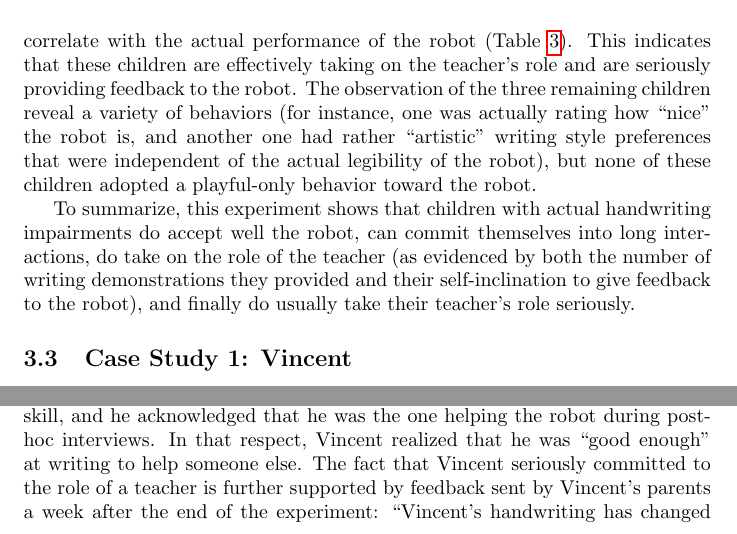
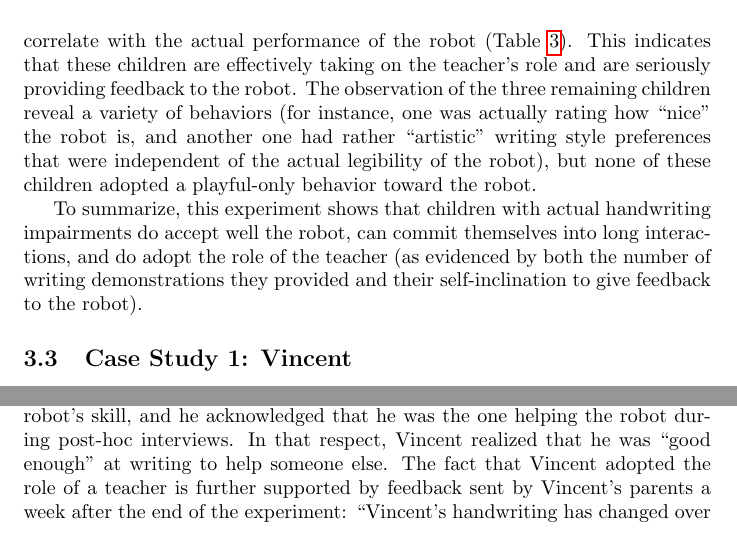
Before and after one commit to chili-epfl/paper-ram2015-cowriter, a LaTeX document (main.tex): two parts of pages 13 and 15 of 23, joined at a grey line, cut so that both start at the same text. Compiled offline with pdfLaTeX.

Commit message:
Seriously engaging in role -> adopting role -- Pierre's suggestion

```diff
--- a/main.tex
+++ b/main.tex
@@ -750,9 +750,9 @@ behavior toward the robot.
 
 To summarize, this experiment shows that children with actual handwriting
 impairments do accept well the robot, can commit themselves into long
-interactions, do take on the role of the teacher (as evidenced by both the
+interactions, and do adopt the role of the teacher (as evidenced by both the
 number of writing demonstrations they provided and their self-inclination to
-give feedback to the robot), and finally do usually take their teacher's role seriously.
+give feedback to the robot).
 
 %%%%%%%%%%%%%%%%%%%%%%%%%%%%%%%%%%%%%%%%%%%%%%%%%%%%%%%%%%%%%%%%%%%%%%%%%%%%%%%%%%%
 \subsection{Case Study 1: Vincent}
@@ -836,8 +836,8 @@ did not design this study to formally assess possible improvements. However, as
 visible on Figure~\ref{fig:stimuli}, Vincent was able to significantly improve
 the robot's skill, and  he acknowledged that he was the one helping the robot
 during post-hoc interviews. In that respect, Vincent realized that he was ``good
-enough'' at writing to help someone else. The fact that Vincent seriously
-committed to the role of a teacher is further supported by feedback sent by
+enough'' at writing to help someone else. The fact that Vincent adopted
+the role of a teacher is further supported by feedback sent by
 Vincent's parents a week after the end of the experiment: ``Vincent's
 handwriting has changed over the last weeks, going from a mix of standalone and
 cursive letters to full words in cursive. This requires a lot of effort and
```
Also changed, not shown: main.tex (12 more changed lines).
